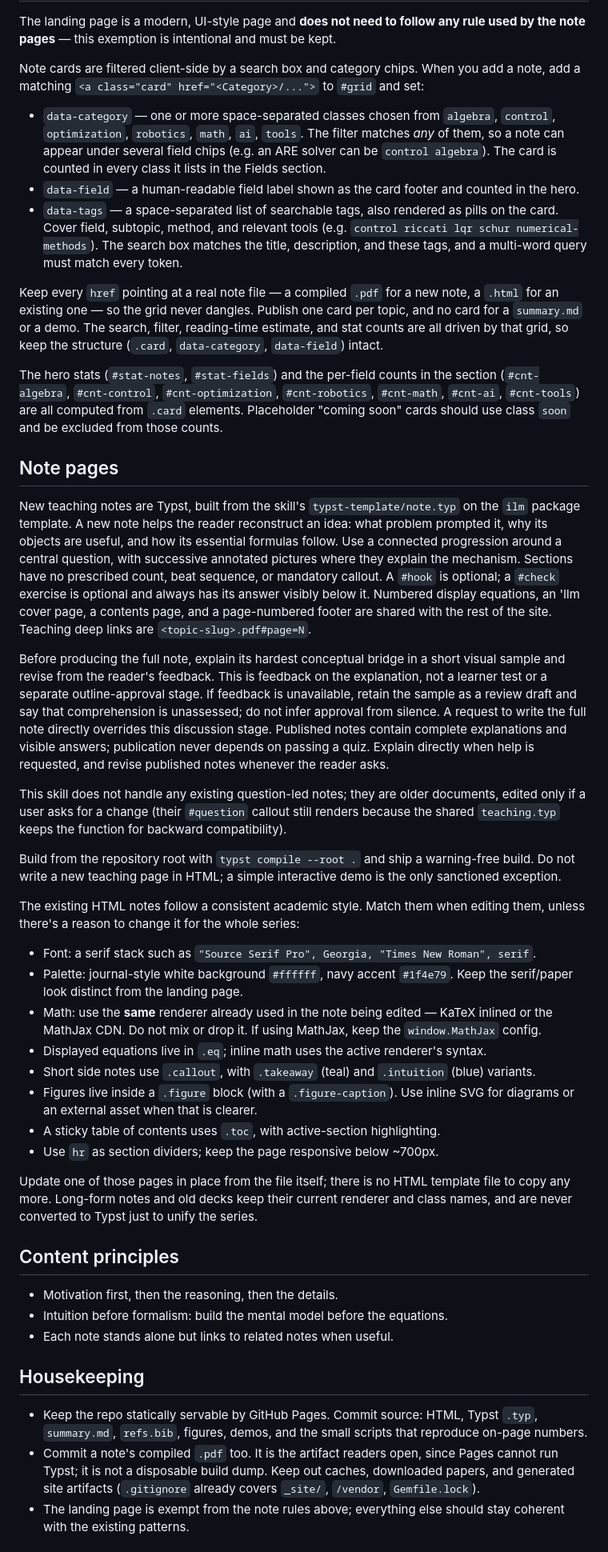
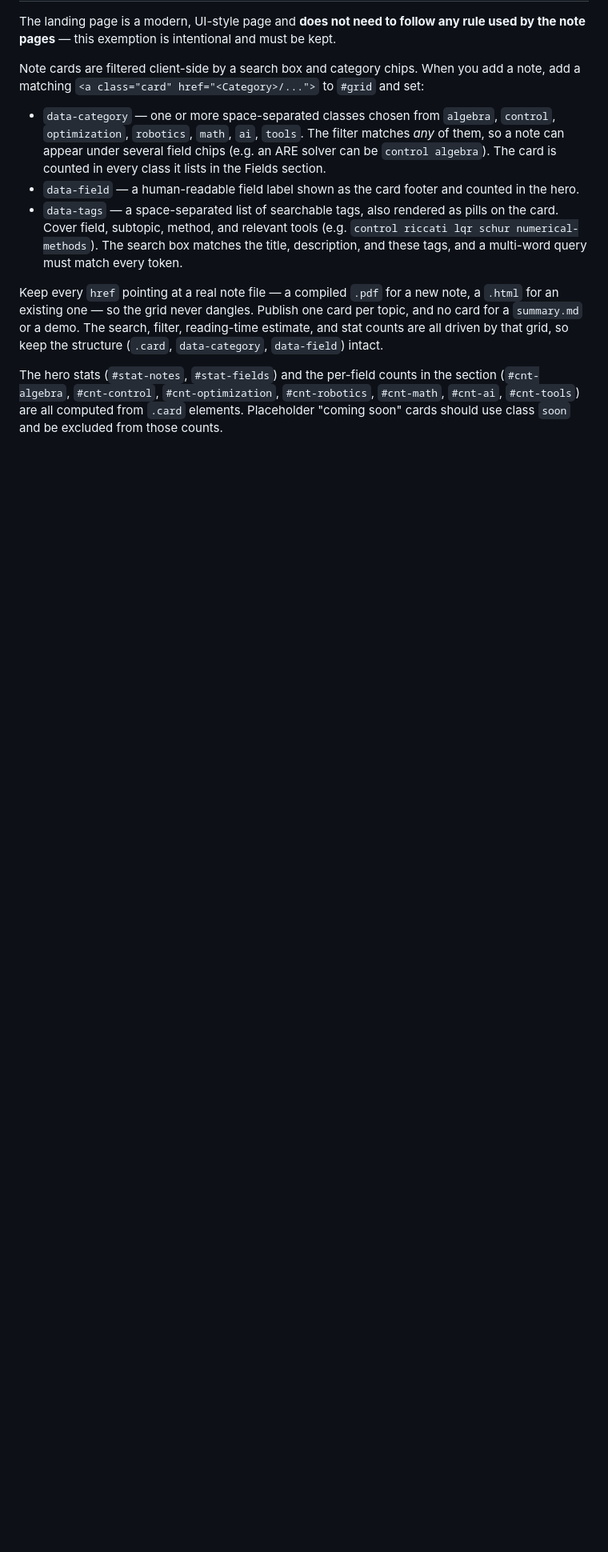
Before and after one commit to peakyet/peakyet, a Markdown page: AGENTS.md, the part around one of its changes. Shown at 80% size. Rendered like a GitHub page; blank space fills up the shorter version.

Commit message:
docs: rm unuseful requirement

```diff
--- a/AGENTS.md
+++ b/AGENTS.md
@@ -51,64 +51,3 @@ The hero stats (`#stat-notes`, `#stat-fields`) and the per-field counts in the s
 `#cnt-tools`) are all computed from `.card` elements. Placeholder "coming soon" cards should use
 class `soon` and be excluded from those counts.
 
-## Note pages
-
-New teaching notes are Typst, built from the skill's `typst-template/note.typ` on the `ilm` package
-template. A new note helps the reader reconstruct an idea: what problem prompted it, why its
-objects are useful, and how its essential formulas follow. Use a connected progression around a
-central question, with successive annotated pictures where they explain the mechanism. Sections
-have no prescribed count, beat sequence, or mandatory callout. A `#hook` is optional; a `#check`
-exercise is optional and always has its answer visibly below it. Numbered display equations, an
-'Ilm cover page, a contents page, and a page-numbered footer are shared with the rest of the site.
-Teaching deep links are `<topic-slug>.pdf#page=N`.
-
-Before producing the full note, explain its hardest conceptual bridge in a short visual sample
-and revise from the reader's feedback. This is feedback on the explanation, not a learner test or
-a separate outline-approval stage. If feedback is unavailable, retain the sample as a review draft
-and say that comprehension is unassessed; do not infer approval from silence. A request to write
-the full note directly overrides this discussion stage. Published notes contain complete
-explanations and visible answers; publication never depends on passing a quiz. Explain directly
-when help is requested, and revise published notes whenever the reader asks.
-
-This skill does not handle any existing question-led notes; they are older documents, edited only
-if a user asks for a change (their `#question` callout still renders because the shared
-`teaching.typ` keeps the function for backward compatibility).
-
-Build from the repository root with `typst compile --root .` and ship a warning-free build. Do not
-write a new teaching page in HTML; a simple interactive demo is the only sanctioned exception.
-
-The existing HTML notes follow a consistent academic style. Match them when editing them, unless
-there's a reason to change it for the whole series:
-
-- Font: a serif stack such as `"Source Serif Pro", Georgia, "Times New Roman", serif`.
-- Palette: journal-style white background `#ffffff`, navy accent `#1f4e79`. Keep the serif/paper look
-  distinct from the landing page.
-- Math: use the **same** renderer already used in the note being edited — KaTeX inlined or the
-  MathJax CDN. Do not mix or drop it. If using MathJax, keep the `window.MathJax` config.
-- Displayed equations live in `.eq`; inline math uses the active renderer's syntax.
-- Short side notes use `.callout`, with `.takeaway` (teal) and `.intuition` (blue) variants.
-- Figures live inside a `.figure` block (with a `.figure-caption`). Use inline SVG for diagrams
-  or an external asset when that is clearer.
-- A sticky table of contents uses `.toc`, with active-section highlighting.
-- Use `hr` as section dividers; keep the page responsive below ~700px.
-
-Update one of those pages in place from the file itself; there is no HTML template file to copy any
-more. Long-form notes and old decks keep their current renderer and class names, and are never
-converted to Typst just to unify the series.
-
-## Content principles
-
-- Motivation first, then the reasoning, then the details.
-- Intuition before formalism: build the mental model before the equations.
-- Each note stands alone but links to related notes when useful.
-
-## Housekeeping
-
-- Keep the repo statically servable by GitHub Pages. Commit source: HTML, Typst `.typ`,
-  `summary.md`, `refs.bib`, figures, demos, and the small scripts that reproduce on-page numbers.
-- Commit a note's compiled `.pdf` too. It is the artifact readers open, since Pages cannot run
-  Typst; it is not a disposable build dump. Keep out caches, downloaded papers, and generated
-  site artifacts (`.gitignore` already covers `_site/`, `/vendor`, `Gemfile.lock`).
-- The landing page is exempt from the note rules above; everything else should stay coherent with
-  the existing patterns.
-
```
Also changed, not shown: other parts of AGENTS.md (+7 -16 lines).
